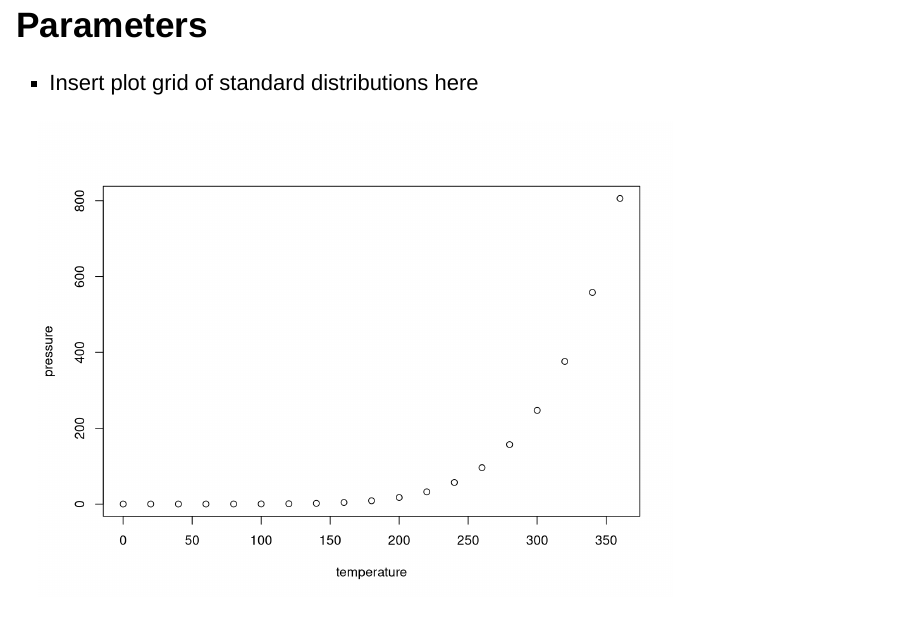
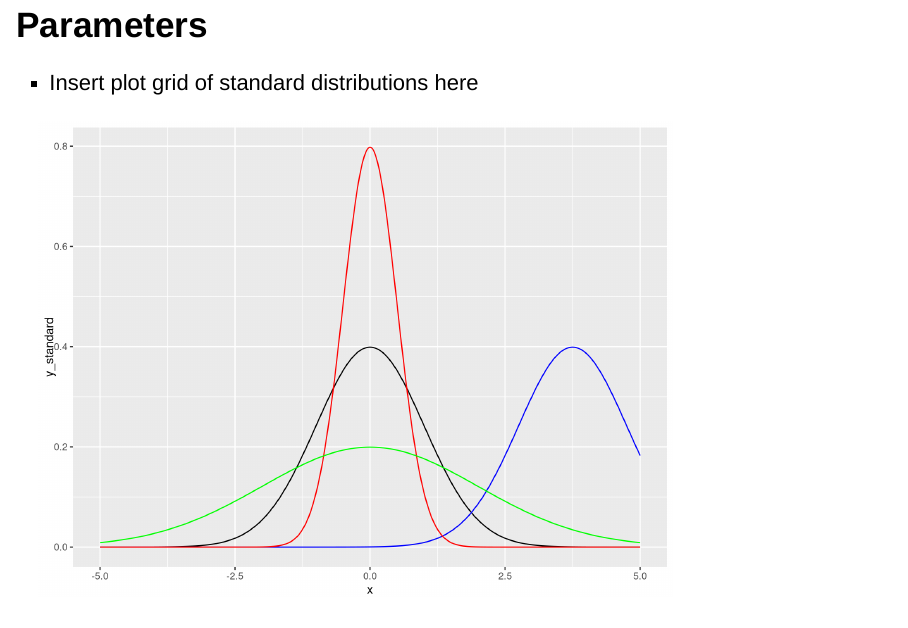
Before and after one commit to MariaPershina/IDA-2019-tutorials, an R Markdown document (Tutorial_6.Rmd): page 9 of 10 before the commit and page 10 of 11 after it. Rendered offline with R 4.5, knitr and Pandoc, with nearby package versions; drawn as Slidy slides in place of the format the file asks for.

Commit message:
Add normal distribution plot

````diff
--- a/Tutorial_6.Rmd
+++ b/Tutorial_6.Rmd
@@ -75,6 +80,21 @@ knitr::opts_chunk$set(echo = FALSE)
 
 ## Parameters
 - Insert plot grid of standard distributions here
-```{r pressure}
-plot(pressure)
+```{r}
+sample_size <- 10000
+x <- seq(-5, 5, length = sample_size)
+
+normal_dists <- tibble(
+    x = x,
+    y_standard = dnorm(x, mean = 0, sd = 1),
+    y_shifted = dnorm(x, mean = 3.75, sd = 1),
+    y_tight = dnorm(x, mean = 0, sd = 0.5),
+    y_wide = dnorm(x, mean = 0, sd = 2),
+)
+
+ggplot(data = normal_dists) +
+    geom_line(mapping = aes(x = x, y = y_standard)) +
+    geom_line(mapping = aes(x = x, y = y_shifted), color = "blue") +
+    geom_line(mapping = aes(x = x, y = y_tight), color = "red") +
+    geom_line(mapping = aes(x = x, y = y_wide), color = "green")
 ```
````
Also changed, not shown: Tutorial_6.Rmd (5 more changed lines).
